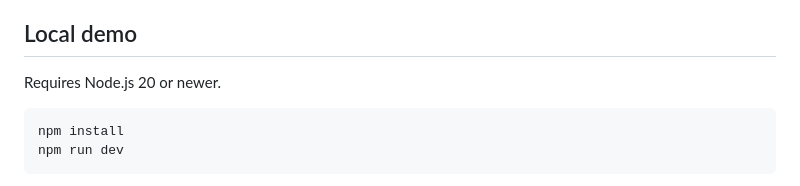
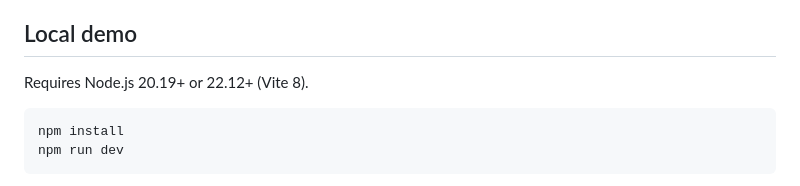
Before and after one commit to jdarkyeka6/Envara, a Markdown page: README.md, the part around the change. Rendered like a GitHub page.

Commit message:
Specify current supported Node versions

```diff
--- a/README.md
+++ b/README.md
@@ -21,7 +21,7 @@ A calmer, more thoughtfully designed email experience. A responsive Vite app wit
 
 ## Local demo
 
-Requires Node.js 20 or newer.
+Requires Node.js 20.19+ or 22.12+ (Vite 8).
 
     npm install
     npm run dev
```
